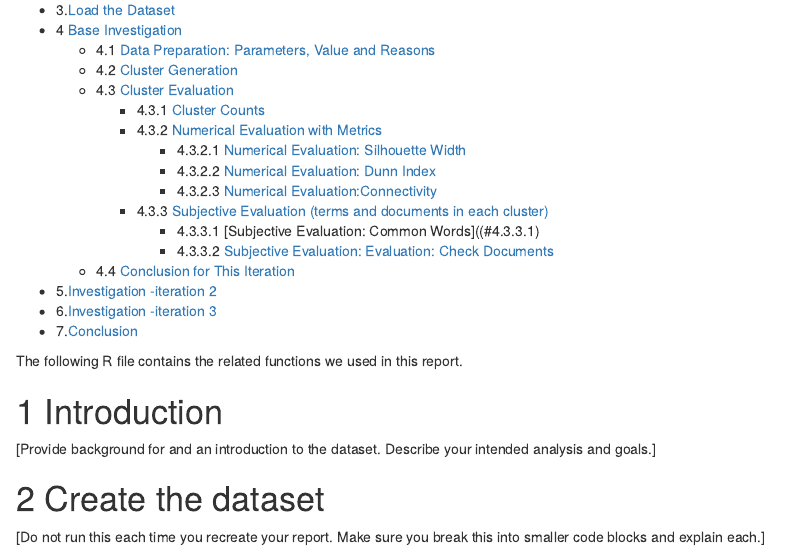
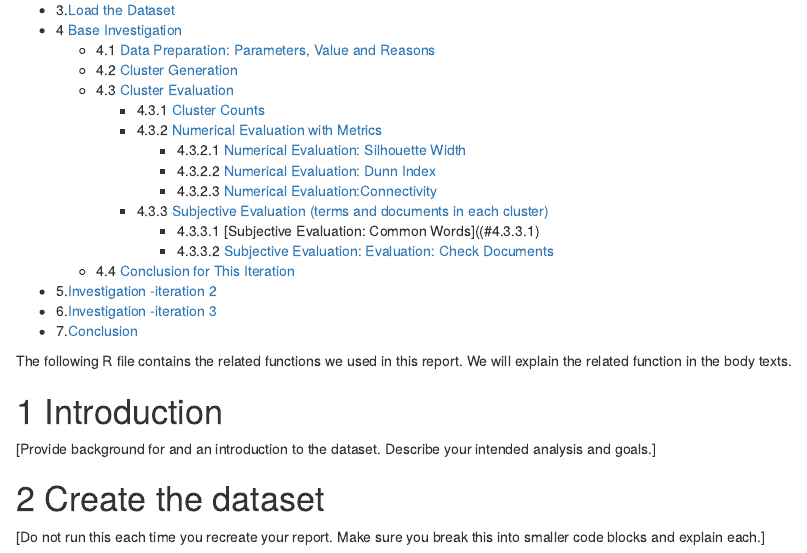
Before and after one commit to xuezhouappdev/ma710-textmining, an R Markdown document (A3-draft.Rmd): the page in a window 1100 px wide, from 230 px down. Rendered offline with R 4.5, knitr and Pandoc, with nearby package versions; some code elsewhere in the file could not run offline.

Commit message:
fix format

````diff
--- a/A3-draft.Rmd
+++ b/A3-draft.Rmd
@@ -32,7 +32,7 @@ knitr::opts_chunk$set(echo = TRUE, warning=FALSE, message = FALSE)
 * 6.[Investigation -iteration 3](#investi2)
 * 7.[Conclusion](#conclusion)
 
-The following R file contains the related functions we used in this report.
+The following R file contains the related functions we used in this report. We will explain the related function in the body texts.
 ```{r echo=FALSE, message=FALSE, warning=FALSE}
 source(file="~/Desktop/project3/20170321_TextMining_functions.R")
 ```
````
